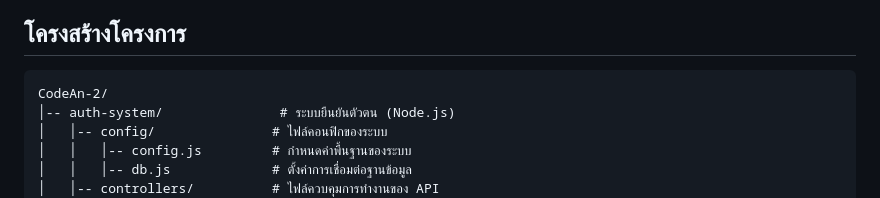
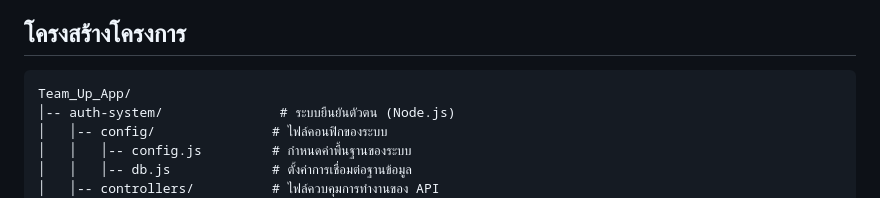
Before and after one commit to TAWANKAN47/Team_Up_App, a Markdown page: README.md, the part around the change. Rendered like a GitHub page.

````diff
--- a/README.md
+++ b/README.md
@@ -15,7 +15,7 @@ https://github.com/Jerry4709/server
 ## โครงสร้างโครงการ
 
 ```
-CodeAn-2/
+Team_Up_App/
 │-- auth-system/               # ระบบยืนยันตัวตน (Node.js)
 │   │-- config/               # ไฟล์คอนฟิกของระบบ
 │   │   │-- config.js         # กำหนดค่าพื้นฐานของระบบ
````
